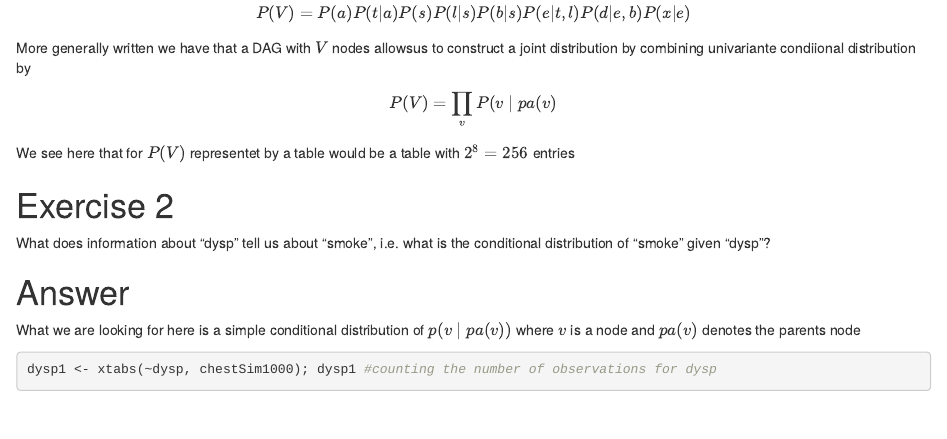
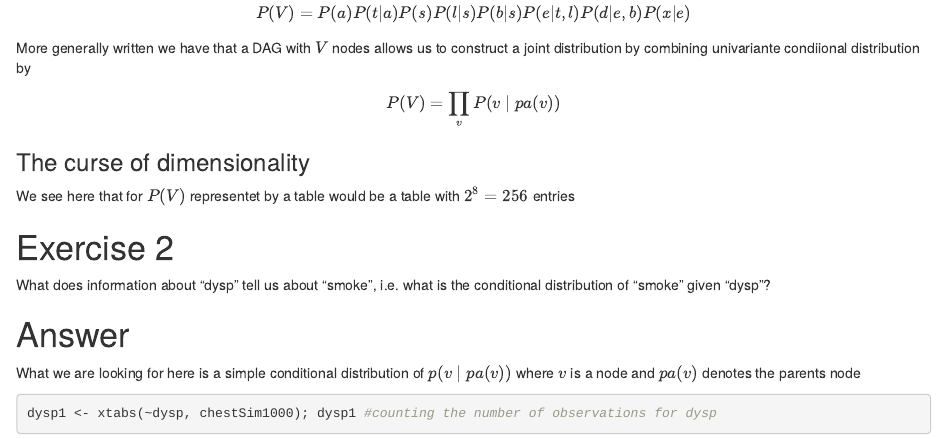
Before and after one commit to Lordpilot/Miniproject_2_MM, an R Markdown document (Miniprojekt 2.Rmd): the page in a window 1100 px wide, from 2990 px down. Rendered offline with R 4.5, knitr and Pandoc, with nearby package versions; some code elsewhere in the file could not run offline.

Commit message:
tilføjet tittle

```diff
--- a/Miniprojekt 2.Rmd
+++ b/Miniprojekt 2.Rmd
@@ -85,8 +85,11 @@ plot(plot1$dag) # the Directed Acyclic Graph
 
 The DAG shows the factorization of the joint probability function given by
 $$P(V ) = P(a) P(t|a) P(s) P(l|s) P(b|s) P(e|t,l) P(d|e,b) P(x|e)$$
-More generally written we have that a DAG with $V$ nodes allowsus to construct a joint distribution by combining univariante condiional distribution by
-$$P(V)=\prod_{v}P(v\mid pa(v)$$
+More generally written we have that a DAG with $V$ nodes allows us to construct a joint distribution by combining univariante condiional distribution by
+$$P(V)=\prod_{v}P(v\mid pa(v))$$
+
+### The curse of dimensionality
+
 We see here that for $P(V)$ representet by a table would be a table with $2^{8}=256$ entries
 
 # Exercise 2
```
Also changed, not shown: Miniprojekt-2.html.
